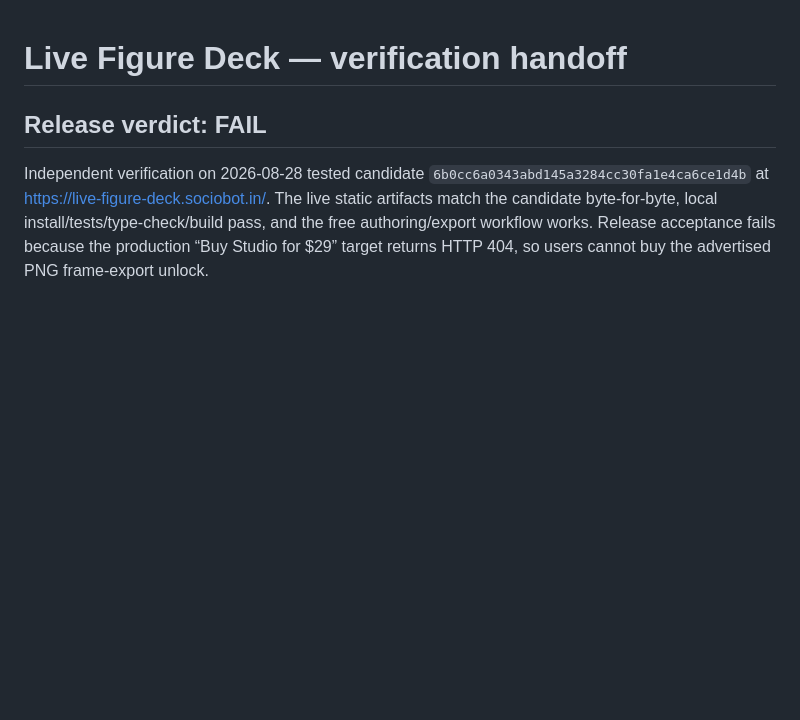
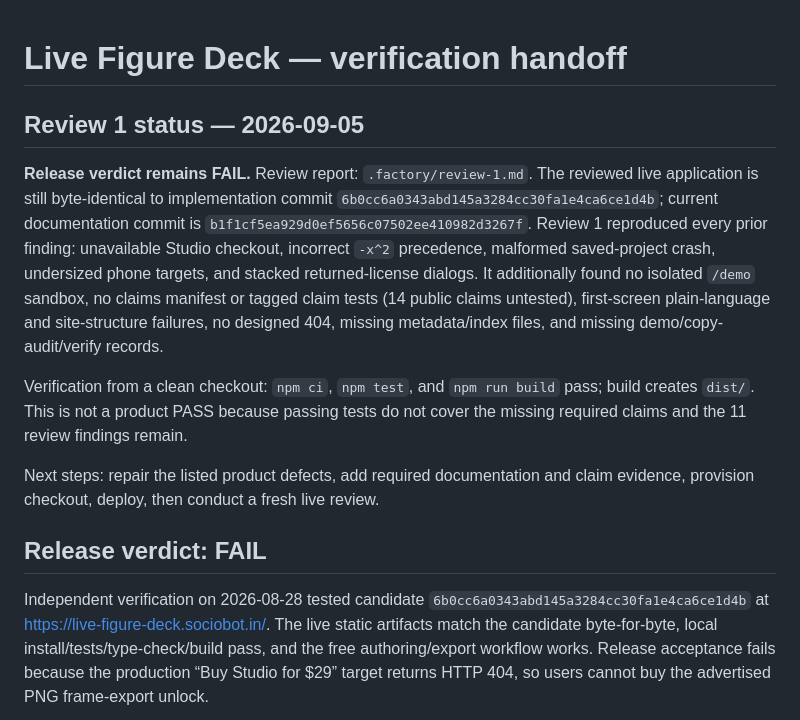
Before and after one commit to B-Divyesh/sf-live-figure-deck, a Markdown page: .factory/handoff.md, the part around the change. Rendered like a GitHub page; blank space fills up the shorter version.

Commit message:
docs: add review 1 QA report

```diff
--- a/.factory/handoff.md
+++ b/.factory/handoff.md
@@ -1,4 +1,24 @@
 # Live Figure Deck — verification handoff
+
+## Review 1 status — 2026-09-05
+
+**Release verdict remains FAIL.** Review report: `.factory/review-1.md`.
+The reviewed live application is still byte-identical to implementation commit
+`6b0cc6a0343abd145a3284cc30fa1e4ca6ce1d4b`; current documentation commit is
+`b1f1cf5ea929d0ef5656c07502ee410982d3267f`. Review 1 reproduced every prior
+finding: unavailable Studio checkout, incorrect `-x^2` precedence, malformed
+saved-project crash, undersized phone targets, and stacked returned-license
+dialogs. It additionally found no isolated `/demo` sandbox, no claims manifest
+or tagged claim tests (14 public claims untested), first-screen plain-language
+and site-structure failures, no designed 404, missing metadata/index files,
+and missing demo/copy-audit/verify records.
+
+Verification from a clean checkout: `npm ci`, `npm test`, and `npm run build`
+pass; build creates `dist/`. This is not a product PASS because passing tests
+do not cover the missing required claims and the 11 review findings remain.
+
+Next steps: repair the listed product defects, add required documentation and
+claim evidence, provision checkout, deploy, then conduct a fresh live review.
 
 ## Release verdict: FAIL
 
```
Also changed, not shown: .factory/review-1.md (added, +188 -0 lines).
